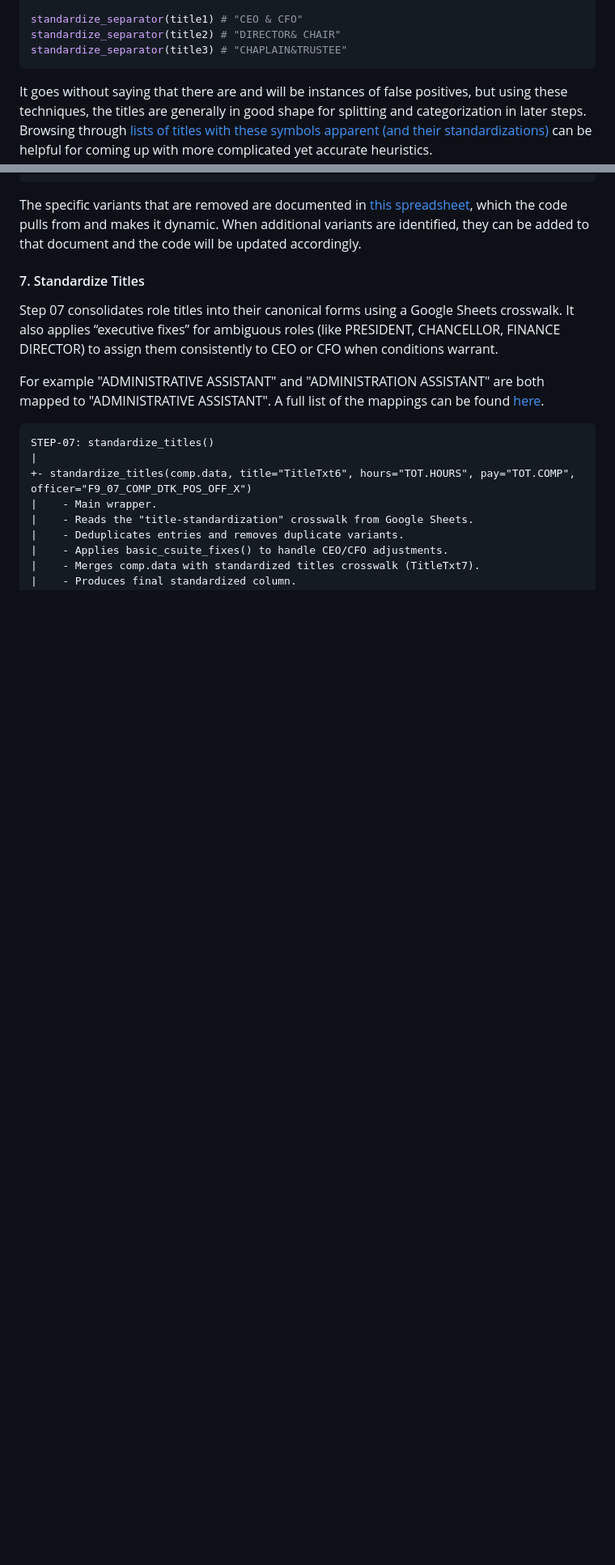
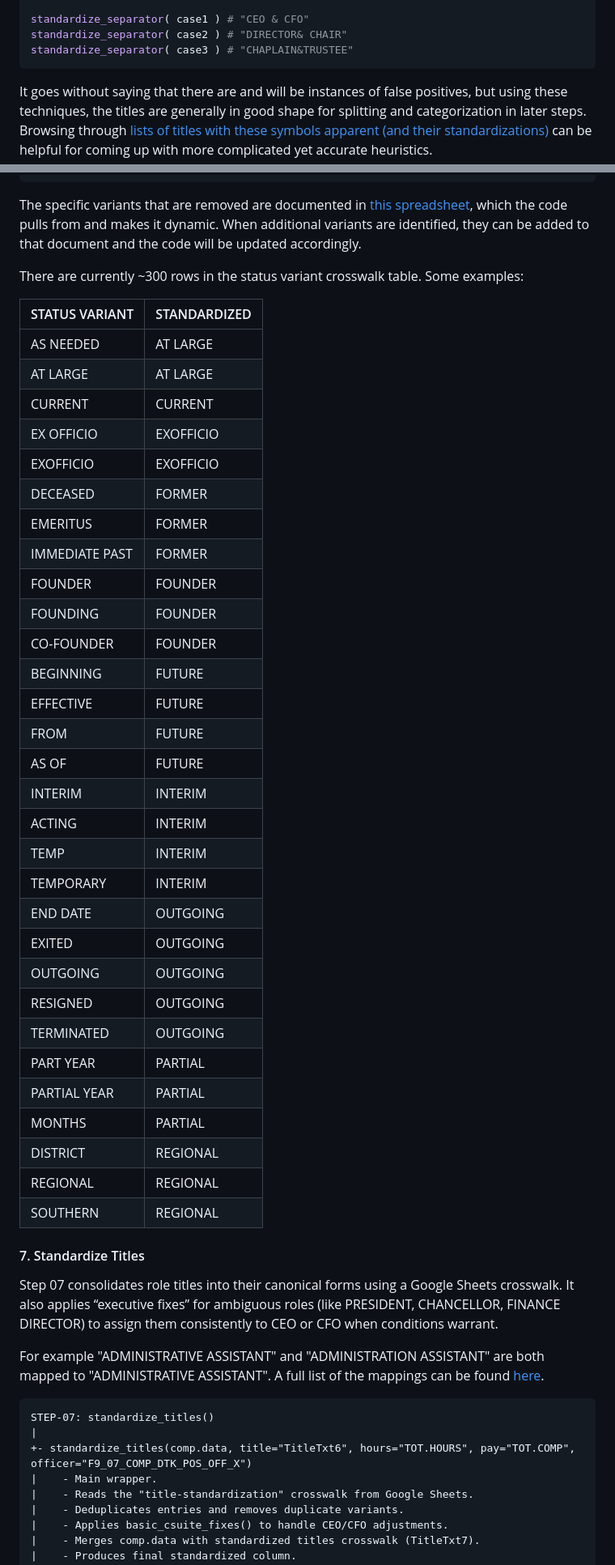
Before and after one commit to Nonprofit-Open-Data-Collective/titleclassifier, a Markdown page: README.md, 2 parts joined by grey strips. Shown at 81% size. Rendered like a GitHub page; blank space fills up the shorter version.

````diff
--- a/README.md
+++ b/README.md
@@ -304,7 +330,7 @@ title3 <- "CHAPLAIN\TRUSTEE"
 
-standardize_separator(title1) # "CEO & CFO"
-standardize_separator(title2) # "DIRECTOR& CHAIR"
-standardize_separator(title3) # "CHAPLAIN&TRUSTEE"
+standardize_separator( case1 ) # "CEO & CFO"
+standardize_separator( case2 ) # "DIRECTOR& CHAIR"
+standardize_separator( case3 ) # "CHAPLAIN&TRUSTEE"
 ```
 
 It goes without saying that there are and will be instances of false positives, but using these techniques, the titles are generally in good shape for splitting and categorization in later steps. Browsing through [lists of titles with these symbols apparent (and their standardizations)](https://github.com/Nonprofit-Open-Data-Collective/titleclassifier/tree/main/test-tables/title-comparison/2022-07-19) can be helpful for coming up with more complicated yet accurate heuristics.
@@ -529,6 +555,41 @@ STEP-06: gen_status_codes()
 ```
 
 The specific variants that are removed are documented in [this spreadsheet](https://docs.google.com/spreadsheets/d/1iYEY2HYDZTV0uvu35UuwdgAUQNKXSyab260pPPutP1M/edit#gid=145854139), which the code pulls from and makes it dynamic. When additional variants are identified, they can be added to that document and the code will be updated accordingly.
+
+There are currently ~300 rows in the status variant crosswalk table. Some examples:
+
+| STATUS VARIANT | STANDARDIZED     |
+| -------------- | ---------------- |
+| AS NEEDED      | AT LARGE         |
+| AT LARGE       | AT LARGE         |
+| CURRENT        | CURRENT          |
+| EX OFFICIO     | EXOFFICIO        |
+| EXOFFICIO      | EXOFFICIO        |
+| DECEASED       | FORMER           |
+| EMERITUS       | FORMER           |
+| IMMEDIATE PAST | FORMER           |
+| FOUNDER        | FOUNDER          |
+| FOUNDING       | FOUNDER          |
+| CO-FOUNDER     | FOUNDER          |
+| BEGINNING      | FUTURE           |
+| EFFECTIVE      | FUTURE           |
+| FROM           | FUTURE           |
+| AS OF          | FUTURE           |
+| INTERIM        | INTERIM          |
+| ACTING         | INTERIM          |
+| TEMP           | INTERIM          |
+| TEMPORARY      | INTERIM          |
+| END DATE       | OUTGOING         |
+| EXITED         | OUTGOING         |
+| OUTGOING       | OUTGOING         |
+| RESIGNED       | OUTGOING         |
+| TERMINATED     | OUTGOING         |
+| PART YEAR      | PARTIAL          |
+| PARTIAL YEAR   | PARTIAL          |
+| MONTHS         | PARTIAL          |
+| DISTRICT       | REGIONAL         |
+| REGIONAL       | REGIONAL         |
+| SOUTHERN       | REGIONAL         |
 
 
 #### 7. Standardize Titles
````
Also changed, not shown: other parts of README.md (+71 -45 lines).
